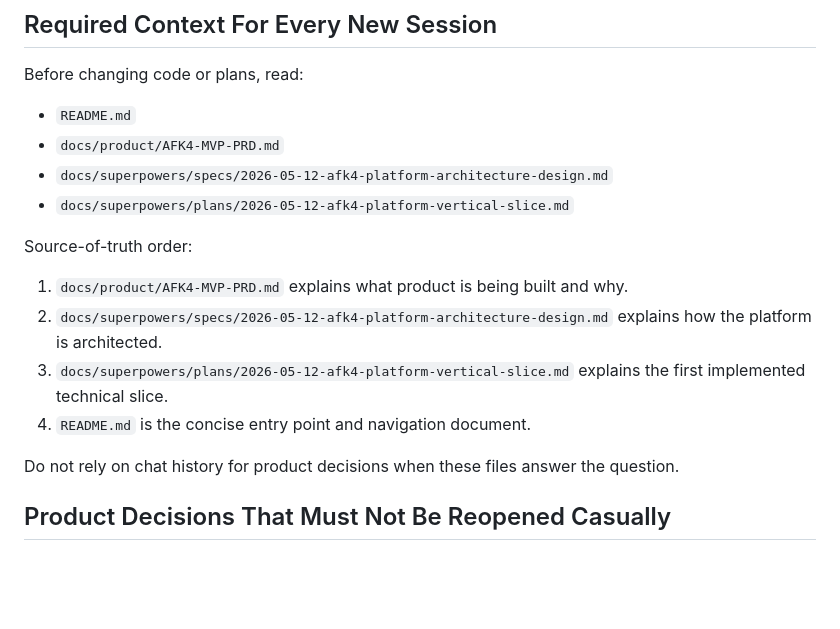
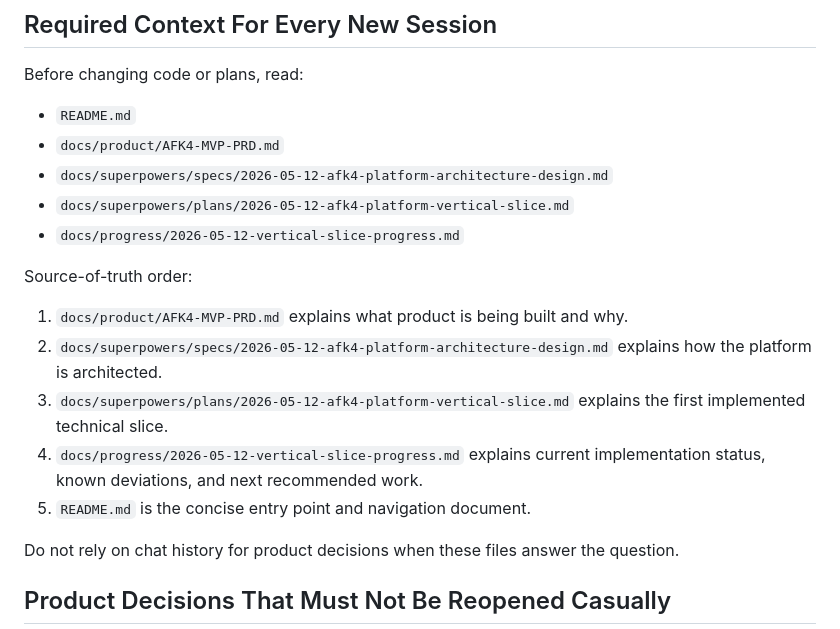
Before and after one commit to MubiZero/afk4.net, a Markdown page: AGENTS.md, the part around one of its changes. Drawn GitHub-style; blank space fills up the shorter version.

```diff
--- a/AGENTS.md
+++ b/AGENTS.md
@@ -14,13 +14,15 @@ Before changing code or plans, read:
 - `docs/product/AFK4-MVP-PRD.md`
 - `docs/superpowers/specs/2026-05-12-afk4-platform-architecture-design.md`
 - `docs/superpowers/plans/2026-05-12-afk4-platform-vertical-slice.md`
+- `docs/progress/2026-05-12-vertical-slice-progress.md`
 
 Source-of-truth order:
 
 1. `docs/product/AFK4-MVP-PRD.md` explains what product is being built and why.
 2. `docs/superpowers/specs/2026-05-12-afk4-platform-architecture-design.md` explains how the platform is architected.
 3. `docs/superpowers/plans/2026-05-12-afk4-platform-vertical-slice.md` explains the first implemented technical slice.
-4. `README.md` is the concise entry point and navigation document.
+4. `docs/progress/2026-05-12-vertical-slice-progress.md` explains current implementation status, known deviations, and next recommended work.
+5. `README.md` is the concise entry point and navigation document.
 
 Do not rely on chat history for product decisions when these files answer the question.
 
```
Also changed, not shown: other parts of AGENTS.md (+6 -42 lines), docs/progress/2026-05-12-vertical-slice-progress.md (added, +132 -0 lines).
